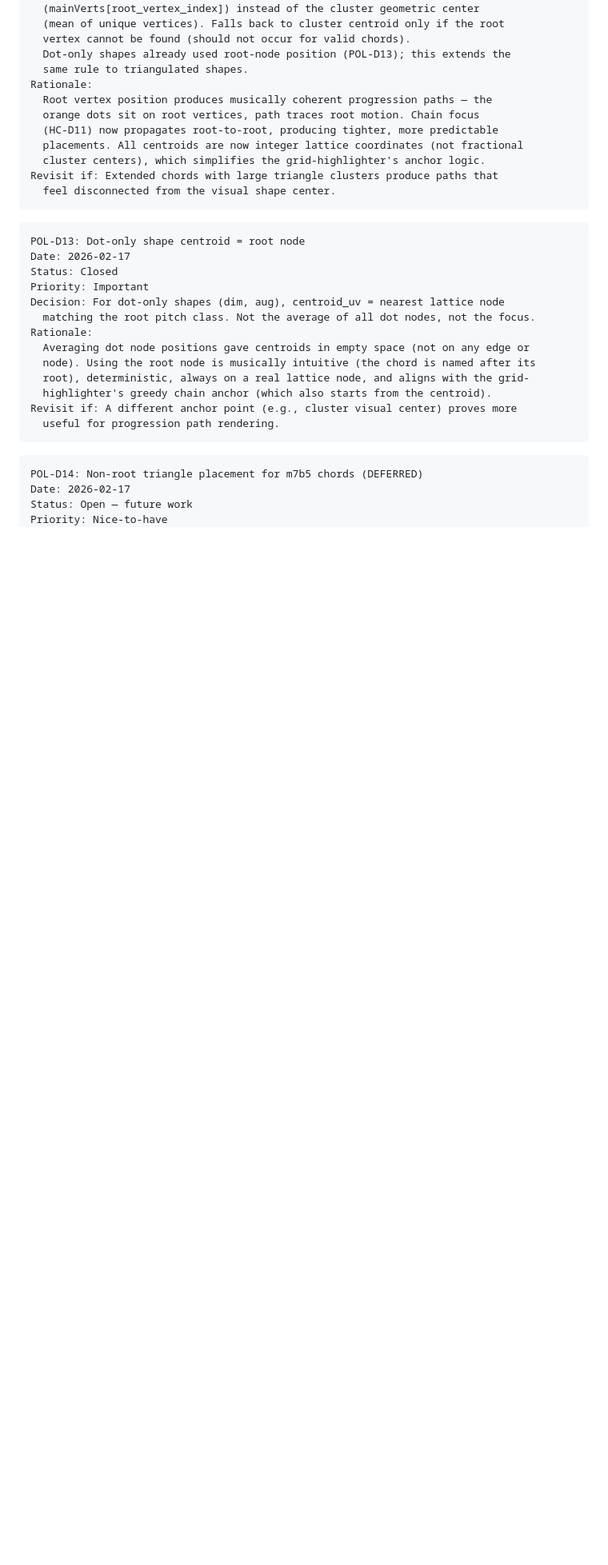
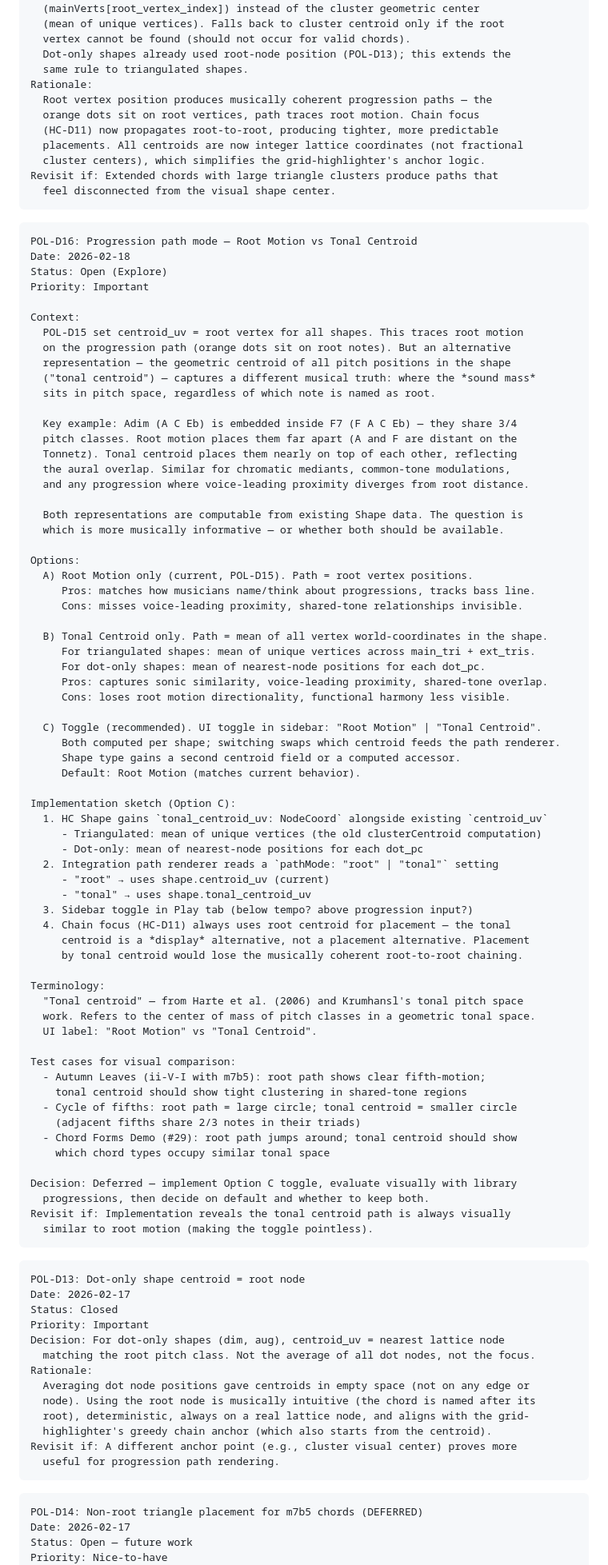
Before and after one commit to LesTP/Tonnetz, a Markdown page: MVP_POLISH/DEVPLAN.md, the part around the change. Shown at 80% size. Rendered like a GitHub page; blank space fills up the shorter version.

Commit message:
Open POL-D16: Root Motion vs Tonal Centroid toggle (Explore)

````diff
--- a/MVP_POLISH/DEVPLAN.md
+++ b/MVP_POLISH/DEVPLAN.md
@@ -559,6 +559,75 @@ Revisit if: Extended chords with large triangle clusters produce paths that
 ```
 
 ```
+POL-D16: Progression path mode — Root Motion vs Tonal Centroid
+Date: 2026-02-18
+Status: Open (Explore)
+Priority: Important
+
+Context:
+  POL-D15 set centroid_uv = root vertex for all shapes. This traces root motion
+  on the progression path (orange dots sit on root notes). But an alternative
+  representation — the geometric centroid of all pitch positions in the shape
+  ("tonal centroid") — captures a different musical truth: where the *sound mass*
+  sits in pitch space, regardless of which note is named as root.
+
+  Key example: Adim (A C Eb) is embedded inside F7 (F A C Eb) — they share 3/4
+  pitch classes. Root motion places them far apart (A and F are distant on the
+  Tonnetz). Tonal centroid places them nearly on top of each other, reflecting
+  the aural overlap. Similar for chromatic mediants, common-tone modulations,
+  and any progression where voice-leading proximity diverges from root distance.
+
+  Both representations are computable from existing Shape data. The question is
+  which is more musically informative — or whether both should be available.
+
+Options:
+  A) Root Motion only (current, POL-D15). Path = root vertex positions.
+     Pros: matches how musicians name/think about progressions, tracks bass line.
+     Cons: misses voice-leading proximity, shared-tone relationships invisible.
+
+  B) Tonal Centroid only. Path = mean of all vertex world-coordinates in the shape.
+     For triangulated shapes: mean of unique vertices across main_tri + ext_tris.
+     For dot-only shapes: mean of nearest-node positions for each dot_pc.
+     Pros: captures sonic similarity, voice-leading proximity, shared-tone overlap.
+     Cons: loses root motion directionality, functional harmony less visible.
+
+  C) Toggle (recommended). UI toggle in sidebar: "Root Motion" | "Tonal Centroid".
+     Both computed per shape; switching swaps which centroid feeds the path renderer.
+     Shape type gains a second centroid field or a computed accessor.
+     Default: Root Motion (matches current behavior).
+
+Implementation sketch (Option C):
+  1. HC Shape gains `tonal_centroid_uv: NodeCoord` alongside existing `centroid_uv`
+     - Triangulated: mean of unique vertices (the old clusterCentroid computation)
+     - Dot-only: mean of nearest-node positions for each dot_pc
+  2. Integration path renderer reads a `pathMode: "root" | "tonal"` setting
+     - "root" → uses shape.centroid_uv (current)
+     - "tonal" → uses shape.tonal_centroid_uv
+  3. Sidebar toggle in Play tab (below tempo? above progression input?)
+  4. Chain focus (HC-D11) always uses root centroid for placement — the tonal
+     centroid is a *display* alternative, not a placement alternative. Placement
+     by tonal centroid would lose the musically coherent root-to-root chaining.
+
+Terminology:
+  "Tonal centroid" — from Harte et al. (2006) and Krumhansl's tonal pitch space
+  work. Refers to the center of mass of pitch classes in a geometric tonal space.
+  UI label: "Root Motion" vs "Tonal Centroid".
+
+Test cases for visual comparison:
+  - Autumn Leaves (ii-V-I with m7b5): root path shows clear fifth-motion;
+    tonal centroid should show tight clustering in shared-tone regions
+  - Cycle of fifths: root path = large circle; tonal centroid = smaller circle
+    (adjacent fifths share 2/3 notes in their triads)
+  - Chord Forms Demo (#29): root path jumps around; tonal centroid should show
+    which chord types occupy similar tonal space
+
+Decision: Deferred — implement Option C toggle, evaluate visually with library
+  progressions, then decide on default and whether to keep both.
+Revisit if: Implementation reveals the tonal centroid path is always visually
+  similar to root motion (making the toggle pointless).
+```
+
+```
 POL-D13: Dot-only shape centroid = root node
 Date: 2026-02-17
 Status: Closed
````
